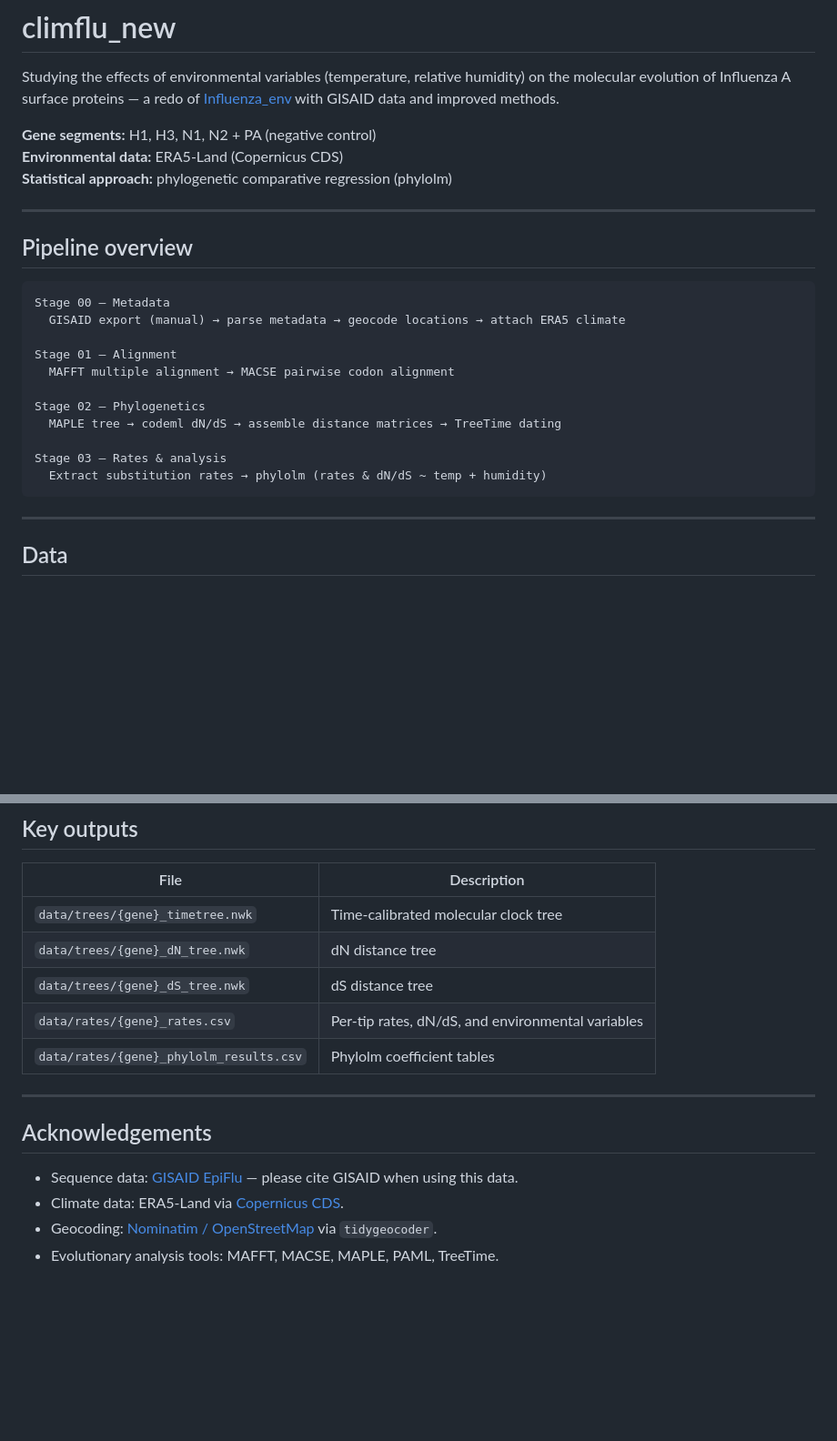
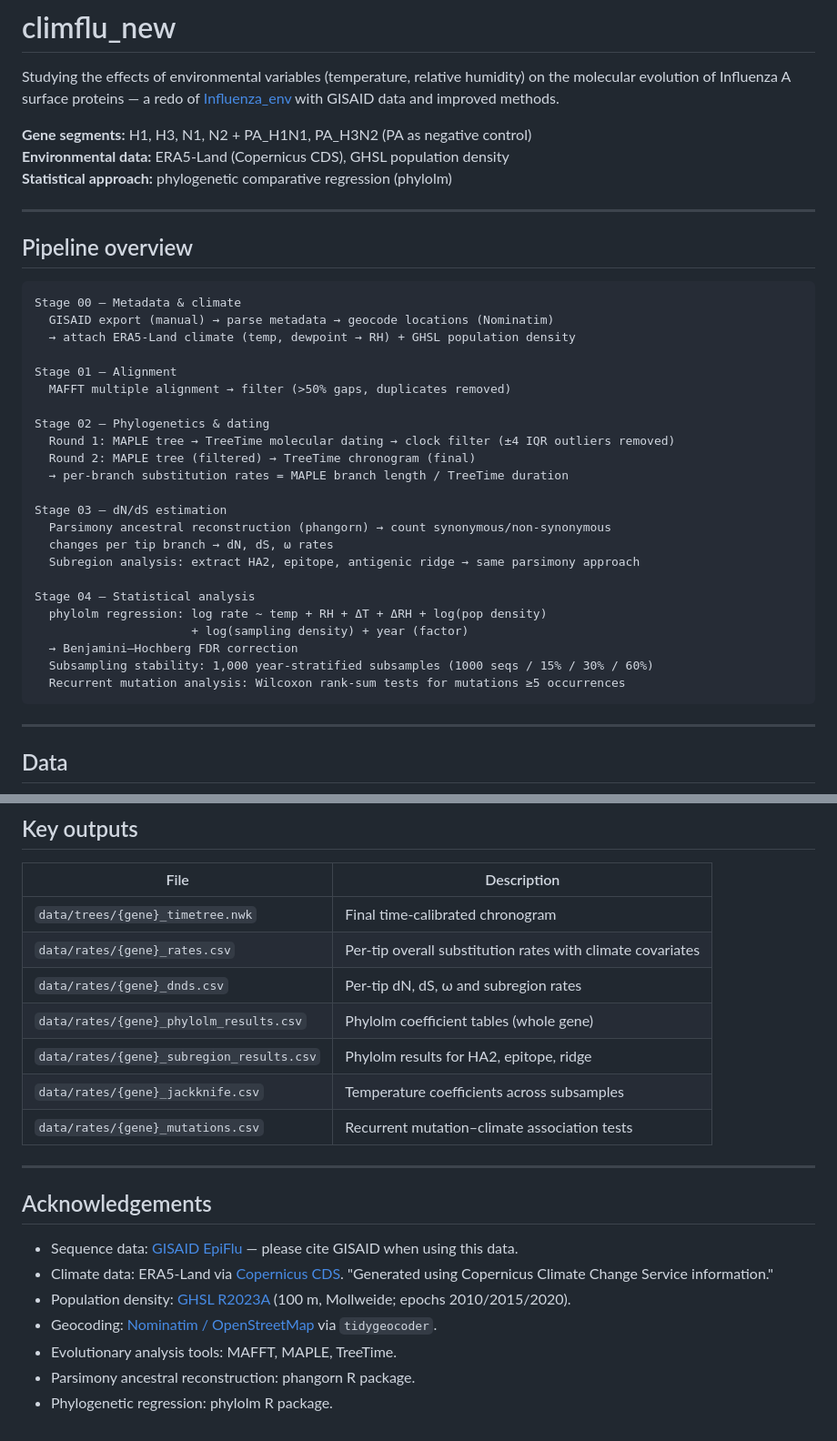
Before and after one commit to NinaPust/climflu_new, a Markdown page: README.md, 2 parts joined by grey strips. Shown at 91% size. Rendered like a GitHub page; blank space fills up the shorter version.

````diff
--- a/README.md
+++ b/README.md
@@ -2,8 +2,8 @@
 
 Studying the effects of environmental variables (temperature, relative humidity) on the molecular evolution of Influenza A surface proteins — a redo of [Influenza_env](https://github.com/NinaPust/Influenza_env) with GISAID data and improved methods.
 
-**Gene segments:** H1, H3, N1, N2 + PA (negative control)
-**Environmental data:** ERA5-Land (Copernicus CDS)
+**Gene segments:** H1, H3, N1, N2 + PA_H1N1, PA_H3N2 (PA as negative control)
+**Environmental data:** ERA5-Land (Copernicus CDS), GHSL population density
 **Statistical approach:** phylogenetic comparative regression (phylolm)
 
 ---
@@ -11,17 +11,29 @@ Studying the effects of environmental variables (temperature, relative humidity)
 ## Pipeline overview
 
 ```
-Stage 00 — Metadata
-  GISAID export (manual) → parse metadata → geocode locations → attach ERA5 climate
+Stage 00 — Metadata & climate
+  GISAID export (manual) → parse metadata → geocode locations (Nominatim)
+  → attach ERA5-Land climate (temp, dewpoint → RH) + GHSL population density
 
 Stage 01 — Alignment
-  MAFFT multiple alignment → MACSE pairwise codon alignment
+  MAFFT multiple alignment → filter (>50% gaps, duplicates removed)
 
-Stage 02 — Phylogenetics
-  MAPLE tree → codeml dN/dS → assemble distance matrices → TreeTime dating
+Stage 02 — Phylogenetics & dating
+  Round 1: MAPLE tree → TreeTime molecular dating → clock filter (±4 IQR outliers removed)
+  Round 2: MAPLE tree (filtered) → TreeTime chronogram (final)
+  → per-branch substitution rates = MAPLE branch length / TreeTime duration
 
-Stage 03 — Rates & analysis
-  Extract substitution rates → phylolm (rates & dN/dS ~ temp + humidity)
+Stage 03 — dN/dS estimation
+  Parsimony ancestral reconstruction (phangorn) → count synonymous/non-synonymous
+  changes per tip branch → dN, dS, ω rates
+  Subregion analysis: extract HA2, epitope, antigenic ridge → same parsimony approach
+
+Stage 04 — Statistical analysis
+  phylolm regression: log rate ~ temp + RH + ΔT + ΔRH + log(pop density)
+                      + log(sampling density) + year (factor)
+  → Benjamini–Hochberg FDR correction
+  Subsampling stability: 1,000 year-stratified subsamples (1000 seqs / 15% / 30% / 60%)
+  Recurrent mutation analysis: Wilcoxon rank-sum tests for mutations ≥5 occurrences
 ```
 
 ---
@@ -136,17 +160,22 @@ conda activate climflu && python scripts/00_metadata/02_attach_climate.py --gene
 
 | File | Description |
 |------|-------------|
-| `data/trees/{gene}_timetree.nwk` | Time-calibrated molecular clock tree |
-| `data/trees/{gene}_dN_tree.nwk` | dN distance tree |
-| `data/trees/{gene}_dS_tree.nwk` | dS distance tree |
-| `data/rates/{gene}_rates.csv` | Per-tip rates, dN/dS, and environmental variables |
-| `data/rates/{gene}_phylolm_results.csv` | Phylolm coefficient tables |
+| `data/trees/{gene}_timetree.nwk` | Final time-calibrated chronogram |
+| `data/rates/{gene}_rates.csv` | Per-tip overall substitution rates with climate covariates |
+| `data/rates/{gene}_dnds.csv` | Per-tip dN, dS, ω and subregion rates |
+| `data/rates/{gene}_phylolm_results.csv` | Phylolm coefficient tables (whole gene) |
+| `data/rates/{gene}_subregion_results.csv` | Phylolm results for HA2, epitope, ridge |
+| `data/rates/{gene}_jackknife.csv` | Temperature coefficients across subsamples |
+| `data/rates/{gene}_mutations.csv` | Recurrent mutation–climate association tests |
 
 ---
 
 ## Acknowledgements
 
 - Sequence data: [GISAID EpiFlu](https://gisaid.org) — please cite GISAID when using this data.
-- Climate data: ERA5-Land via [Copernicus CDS](https://cds.climate.copernicus.eu).
+- Climate data: ERA5-Land via [Copernicus CDS](https://cds.climate.copernicus.eu). "Generated using Copernicus Climate Change Service information."
+- Population density: [GHSL R2023A](https://ghsl.jrc.ec.europa.eu) (100 m, Mollweide; epochs 2010/2015/2020).
 - Geocoding: [Nominatim / OpenStreetMap](https://nominatim.openstreetmap.org) via `tidygeocoder`.
-- Evolutionary analysis tools: MAFFT, MACSE, MAPLE, PAML, TreeTime.
+- Evolutionary analysis tools: MAFFT, MAPLE, TreeTime.
+- Parsimony ancestral reconstruction: phangorn R package.
+- Phylogenetic regression: phylolm R package.
````
Also changed, not shown: other parts of README.md (+35 -23 lines).
